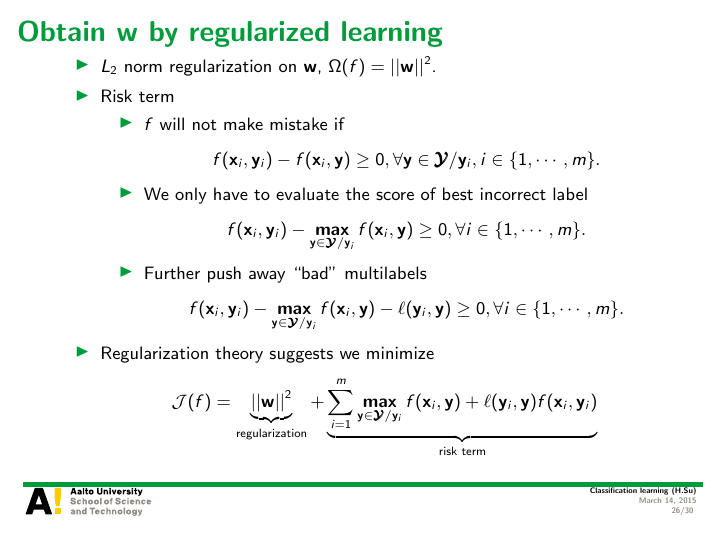
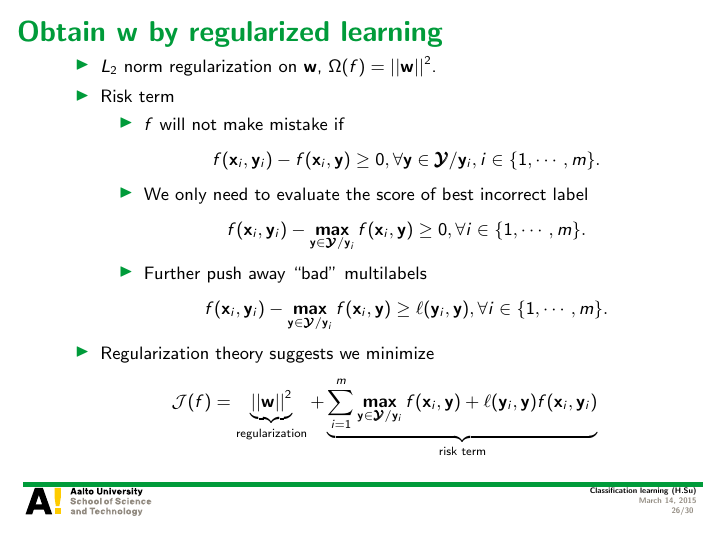
Before and after one commit to hongyusu/Posters_and_Presentations, LaTeX slides (Presentations/T61_6080_special_course_in_bioinformatics2/example.tex): page 26 of 30. Compiled offline with pdfLaTeX.

Commit message:
auto upload

```diff
--- a/Presentations/T61_6080_special_course_in_bioinformatics2/example.tex
+++ b/Presentations/T61_6080_special_course_in_bioinformatics2/example.tex
@@ -478,13 +478,13 @@
 			\begin{align*}
 				f(\vx_i,\vy_i) - f(\vx_i,\vy) \ge 0, \forall \vy\in\vYcal/\vy_i, i\in\{1,\cdots,m\}.
 			\end{align*}
-			\item We only have to evaluate the score of best incorrect label
+			\item We only need to evaluate the score of best incorrect label
 			\begin{align*}
 				f(\vx_i,\vy_i) - \underset{\vy\in\vYcal/\vy_i}{\maximize}\,f(\vx_i,\vy) \ge 0, \forall i\in\{1,\cdots,m\}.
 			\end{align*}
 			\item Further push away ``bad'' multilabels
 			\begin{align*}
-				f(\vx_i,\vy_i) - \underset{\vy\in\vYcal/\vy_i}{\maximize}\,f(\vx_i,\vy) - \ell(\vy_i,\vy) \ge 0, \forall i\in\{1,\cdots,m\}.
+				f(\vx_i,\vy_i) - \underset{\vy\in\vYcal/\vy_i}{\maximize}\,f(\vx_i,\vy) \ge \ell(\vy_i,\vy), \forall i\in\{1,\cdots,m\}.
 			\end{align*}
 		\end{itemize}
 		\item Regularization theory suggests we minimize
```
Also changed, not shown: 1 other file.
